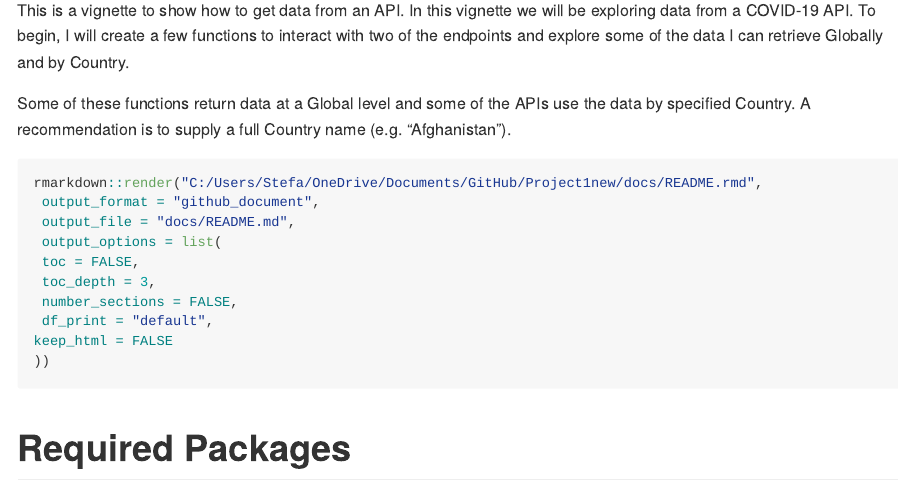
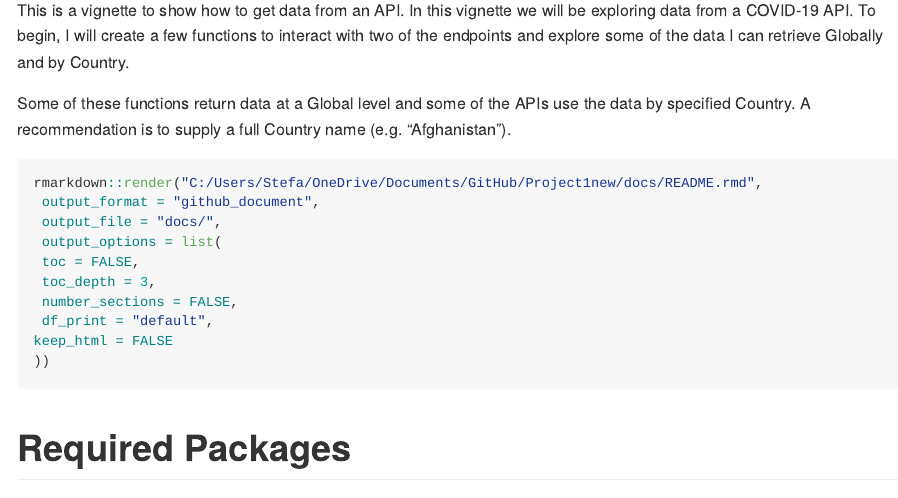
Before and after one commit to StefaneeT/Project1new, an R Markdown document (README.Rmd): the page in a window 1100 px wide, from 150 px down. The pictures show the output file README.md that the author committed with the source, drawn offline in the style of GitHub; long lines of code are wrapped.

Commit message:
Location

````diff
--- a/README.Rmd
+++ b/README.Rmd
@@ -13,7 +13,7 @@ Some of these functions return data at a Global level and some of the APIs use t
 ```{r, eval = FALSE}
 rmarkdown::render("C:/Users/Stefa/OneDrive/Documents/GitHub/Project1new/docs/README.rmd",
  output_format = "github_document",
- output_file = "docs/README.md",
+ output_file = "docs/",
  output_options = list(
  toc = FALSE,
  toc_depth = 3,
````
Also changed, not shown: README.md.
